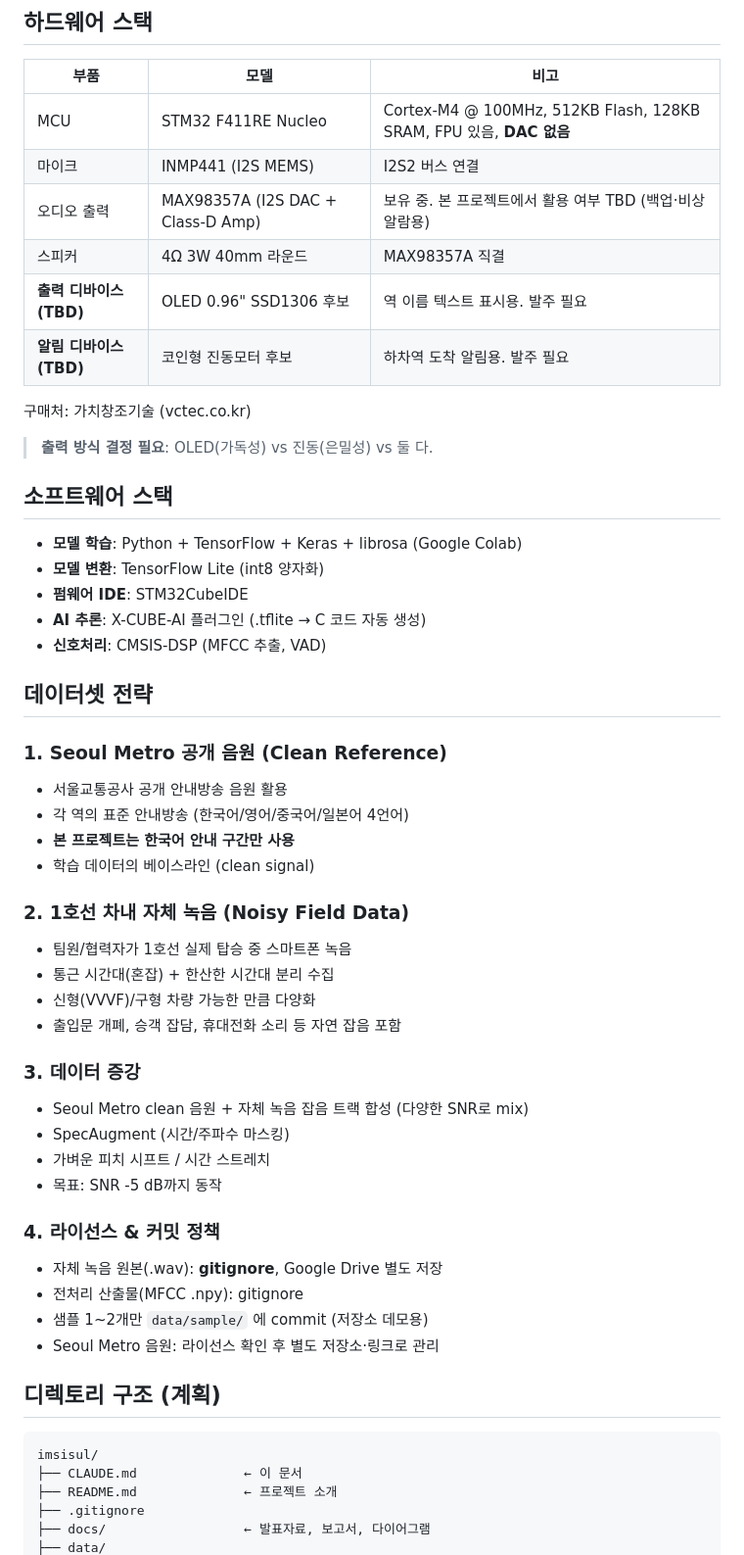
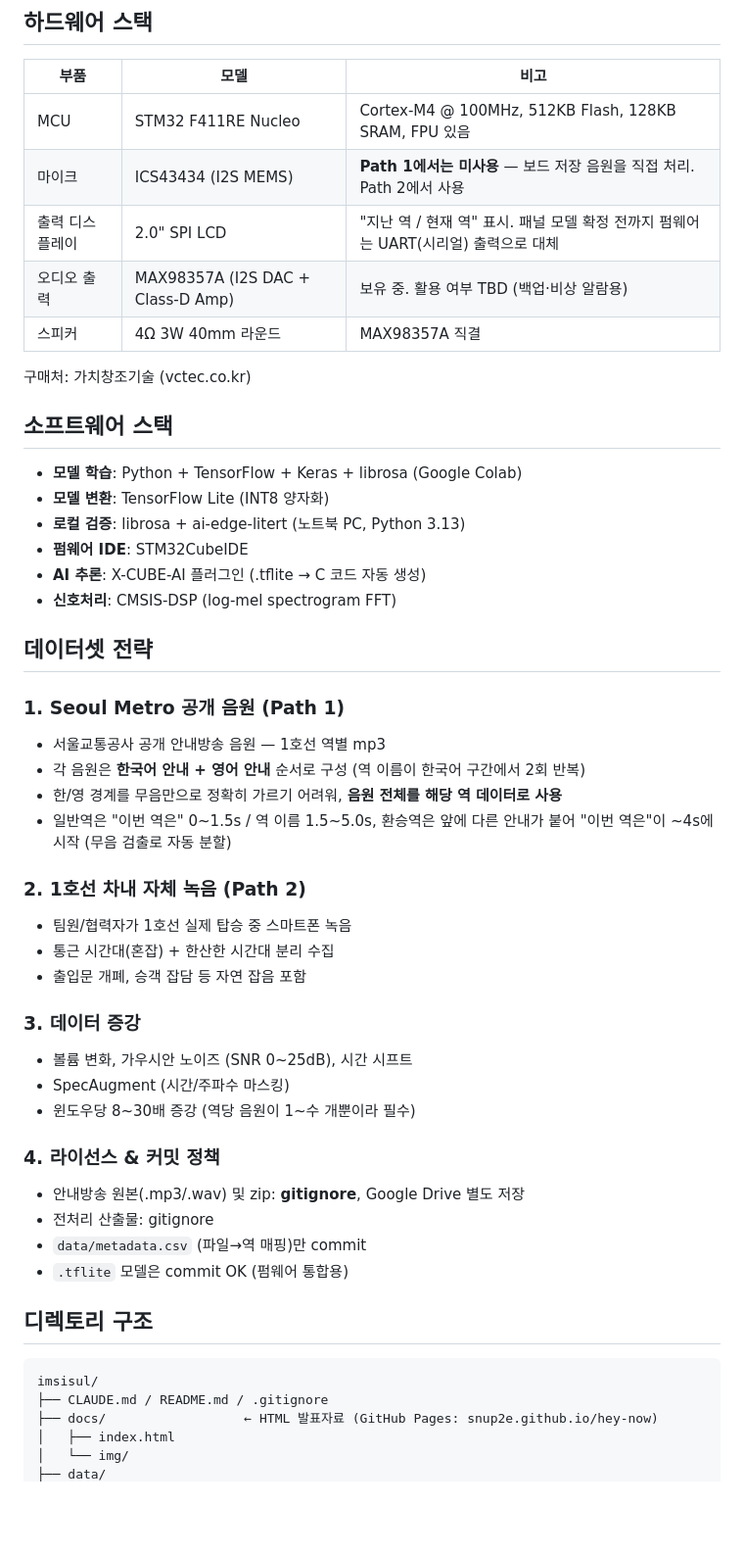
Before and after one commit to snup2e/hey-now, a Markdown page: CLAUDE.md, the part around one of its changes. Shown at 98% size. Drawn GitHub-style; blank space fills up the shorter version.

````diff
--- a/CLAUDE.md
+++ b/CLAUDE.md
@@ -30,57 +34,54 @@
 
 | 부품 | 모델 | 비고 |
 |---|---|---|
-| MCU | STM32 F411RE Nucleo | Cortex-M4 @ 100MHz, 512KB Flash, 128KB SRAM, FPU 있음, **DAC 없음** |
-| 마이크 | INMP441 (I2S MEMS) | I2S2 버스 연결 |
-| 오디오 출력 | MAX98357A (I2S DAC + Class-D Amp) | 보유 중. 본 프로젝트에서 활용 여부 TBD (백업·비상 알람용) |
+| MCU | STM32 F411RE Nucleo | Cortex-M4 @ 100MHz, 512KB Flash, 128KB SRAM, FPU 있음 |
+| 마이크 | ICS43434 (I2S MEMS) | **Path 1에서는 미사용** — 보드 저장 음원을 직접 처리. Path 2에서 사용 |
+| 출력 디스플레이 | 2.0" SPI LCD | "지난 역 / 현재 역" 표시. 패널 모델 확정 전까지 펌웨어는 UART(시리얼) 출력으로 대체 |
+| 오디오 출력 | MAX98357A (I2S DAC + Class-D Amp) | 보유 중. 활용 여부 TBD (백업·비상 알람용) |
 | 스피커 | 4Ω 3W 40mm 라운드 | MAX98357A 직결 |
-| **출력 디바이스 (TBD)** | OLED 0.96" SSD1306 후보 | 역 이름 텍스트 표시용. 발주 필요 |
-| **알림 디바이스 (TBD)** | 코인형 진동모터 후보 | 하차역 도착 알림용. 발주 필요 |
 
 구매처: 가치창조기술 (vctec.co.kr)
-
-> **출력 방식 결정 필요**: OLED(가독성) vs 진동(은밀성) vs 둘 다.
 
 ## 소프트웨어 스택
 
 - **모델 학습**: Python + TensorFlow + Keras + librosa (Google Colab)
-- **모델 변환**: TensorFlow Lite (int8 양자화)
+- **모델 변환**: TensorFlow Lite (INT8 양자화)
+- **로컬 검증**: librosa + ai-edge-litert (노트북 PC, Python 3.13)
 - **펌웨어 IDE**: STM32CubeIDE
 - **AI 추론**: X-CUBE-AI 플러그인 (.tflite → C 코드 자동 생성)
-- **신호처리**: CMSIS-DSP (MFCC 추출, VAD)
+- **신호처리**: CMSIS-DSP (log-mel spectrogram FFT)
 
 ## 데이터셋 전략
 
-### 1. Seoul Metro 공개 음원 (Clean Reference)
-- 서울교통공사 공개 안내방송 음원 활용
-- 각 역의 표준 안내방송 (한국어/영어/중국어/일본어 4언어)
-- **본 프로젝트는 한국어 안내 구간만 사용**
-- 학습 데이터의 베이스라인 (clean signal)
+### 1. Seoul Metro 공개 음원 (Path 1)
+- 서울교통공사 공개 안내방송 음원 — 1호선 역별 mp3
+- 각 음원은 **한국어 안내 + 영어 안내** 순서로 구성 (역 이름이 한국어 구간에서 2회 반복)
+- 한/영 경계를 무음만으로 정확히 가르기 어려워, **음원 전체를 해당 역 데이터로 사용**
+- 일반역은 "이번 역은" 0~1.5s / 역 이름 1.5~5.0s, 환승역은 앞에 다른 안내가 붙어
+  "이번 역은"이 ~4s에 시작 (무음 검출로 자동 분할)
 
-### 2. 1호선 차내 자체 녹음 (Noisy Field Data)
+### 2. 1호선 차내 자체 녹음 (Path 2)
 - 팀원/협력자가 1호선 실제 탑승 중 스마트폰 녹음
 - 통근 시간대(혼잡) + 한산한 시간대 분리 수집
-- 신형(VVVF)/구형 차량 가능한 만큼 다양화
-- 출입문 개폐, 승객 잡담, 휴대전화 소리 등 자연 잡음 포함
+- 출입문 개폐, 승객 잡담 등 자연 잡음 포함
 
 ### 3. 데이터 증강
-- Seoul Metro clean 음원 + 자체 녹음 잡음 트랙 합성 (다양한 SNR로 mix)
+- 볼륨 변화, 가우시안 노이즈 (SNR 0~25dB), 시간 시프트
 - SpecAugment (시간/주파수 마스킹)
-- 가벼운 피치 시프트 / 시간 스트레치
-- 목표: SNR -5 dB까지 동작
+- 윈도우당 8~30배 증강 (역당 음원이 1~수 개뿐이라 필수)
 
 ### 4. 라이선스 & 커밋 정책
-- 자체 녹음 원본(.wav): **gitignore**, Google Drive 별도 저장
-- 전처리 산출물(MFCC .npy): gitignore
-- 샘플 1~2개만 `data/sample/` 에 commit (저장소 데모용)
-- Seoul Metro 음원: 라이선스 확인 후 별도 저장소·링크로 관리
+- 안내방송 원본(.mp3/.wav) 및 zip: **gitignore**, Google Drive 별도 저장
+- 전처리 산출물: gitignore
+- `data/metadata.csv` (파일→역 매핑)만 commit
+- `.tflite` 모델은 commit OK (펌웨어 통합용)
 
-## 디렉토리 구조 (계획)
+## 디렉토리 구조
 
 ```
 imsisul/
-├── CLAUDE.md              ← 이 문서
-├── README.md              ← 프로젝트 소개
-├── .gitignore
-├── docs/                  ← 발표자료, 보고서, 다이어그램
+├── CLAUDE.md / README.md / .gitignore
+├── docs/                  ← HTML 발표자료 (GitHub Pages: snup2e.github.io/hey-now)
+│   ├── index.html
+│   └── img/
 ├── data/
````
Also changed, not shown: other parts of CLAUDE.md (+78 -103 lines).
